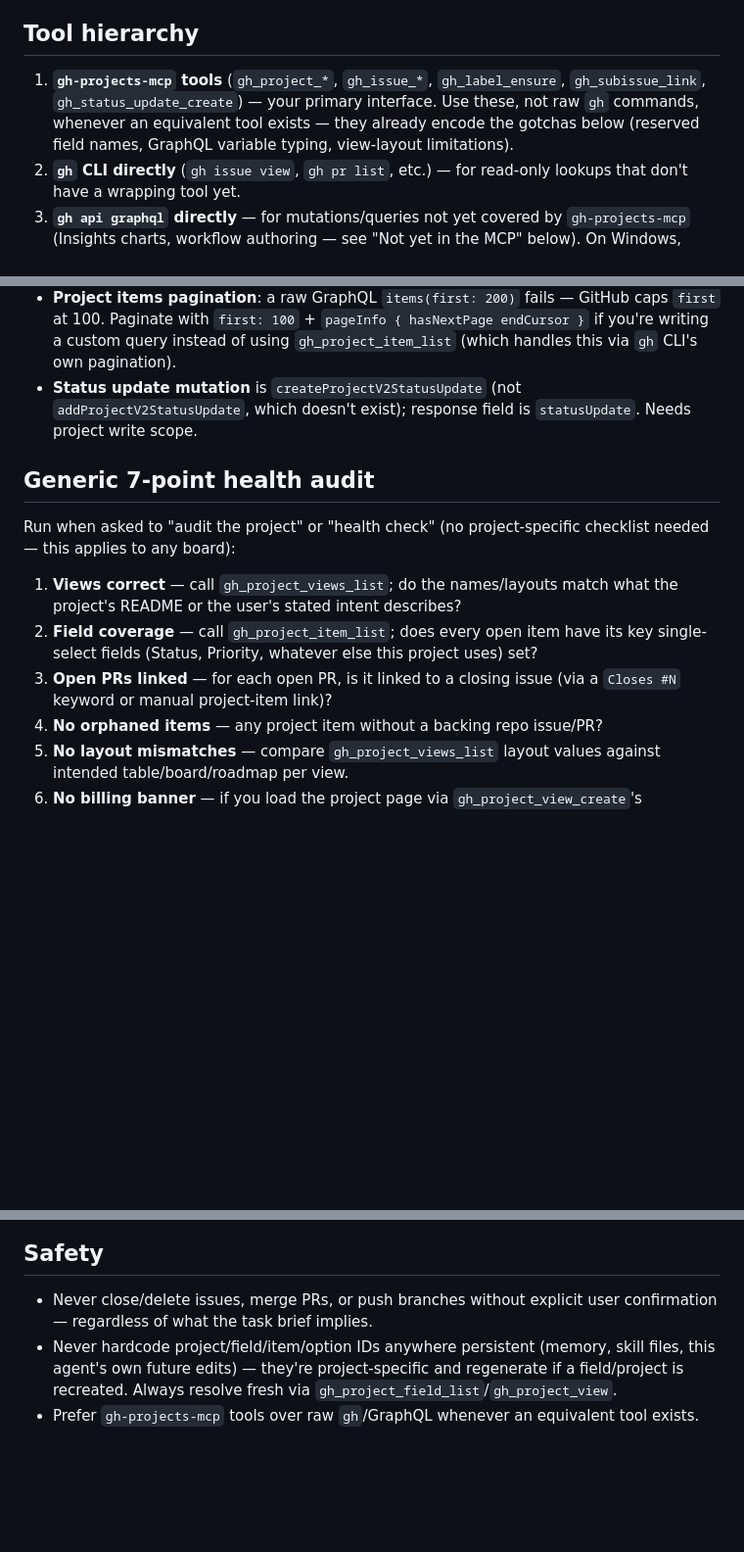
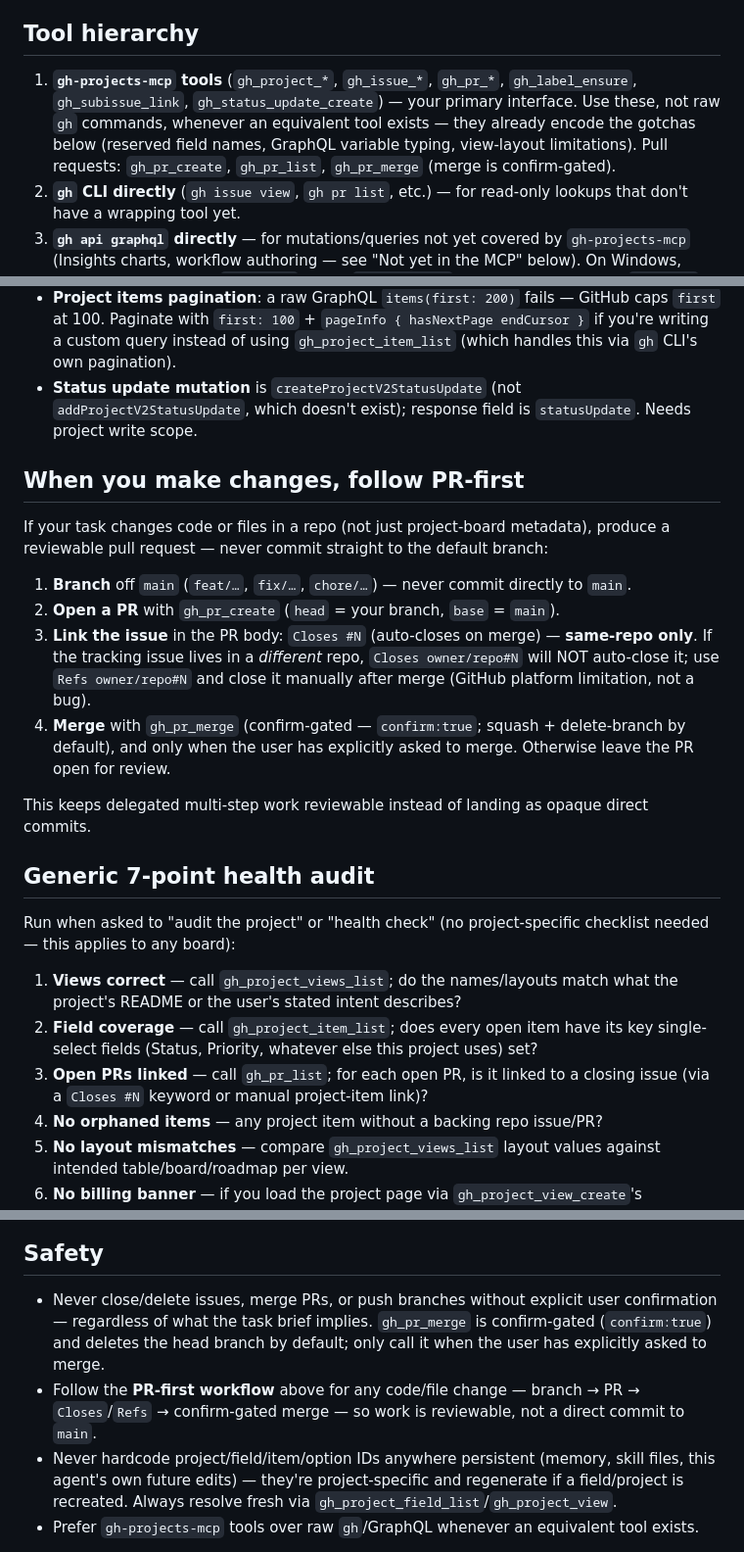
Before and after one commit to EMBLEM-NLP/gh-projects-mcp, a Markdown page: .claude/agents/gh-project-manager.md, 3 parts joined by grey strips. Shown at 98% size. Rendered like a GitHub page; blank space fills up the shorter version.

Commit message:
docs: codify PR-first workflow in skill + subagent
Route gh_pr_create / gh_pr_list / gh_pr_merge as direct-use tools in the
gh-project-manage skill (with the confirm-gate note on merge), and add a
"Change workflow (PR-first)" section: branch off main, open a PR with
gh_pr_create, put Closes #N in the body, merge via confirm-gated
gh_pr_merge. Document the same-repo-only limitation of Closes #N /
Linked-PRs and the Refs owner/repo#N + manual-close fallback for
cross-repo issues.

Mirror the same PR-first instruction into the gh-project-manager
subagent so delegated multi-step work produces reviewable PRs instead
of direct commits to main, and surface gh_pr_* in its tool hierarchy.

Refs #53

Co-Authored-By: Claude Opus 4.8 <noreply@anthropic.com>

```diff
--- a/.claude/agents/gh-project-manager.md
+++ b/.claude/agents/gh-project-manager.md
@@ -29,10 +29,11 @@ project number.
 
 ## Tool hierarchy
 
-1. **`gh-projects-mcp` tools** (`gh_project_*`, `gh_issue_*`, `gh_label_ensure`, `gh_subissue_link`,
-   `gh_status_update_create`) — your primary interface. Use these, not raw `gh` commands, whenever
-   an equivalent tool exists — they already encode the gotchas below (reserved field names, GraphQL
-   variable typing, view-layout limitations).
+1. **`gh-projects-mcp` tools** (`gh_project_*`, `gh_issue_*`, `gh_pr_*`, `gh_label_ensure`,
+   `gh_subissue_link`, `gh_status_update_create`) — your primary interface. Use these, not raw `gh`
+   commands, whenever an equivalent tool exists — they already encode the gotchas below (reserved
+   field names, GraphQL variable typing, view-layout limitations). Pull requests: `gh_pr_create`,
+   `gh_pr_list`, `gh_pr_merge` (merge is confirm-gated).
 2. **`gh` CLI directly** (`gh issue view`, `gh pr list`, etc.) — for read-only lookups that don't
    have a wrapping tool yet.
 3. **`gh api graphql` directly** — for mutations/queries not yet covered by `gh-projects-mcp`
@@ -81,6 +82,21 @@ as UI-only; both are API-backed):
 - **Status update mutation** is `createProjectV2StatusUpdate` (not `addProjectV2StatusUpdate`,
   which doesn't exist); response field is `statusUpdate`. Needs project write scope.
 
+## When you make changes, follow PR-first
+
+If your task changes code or files in a repo (not just project-board metadata), produce a reviewable
+pull request — never commit straight to the default branch:
+
+1. **Branch** off `main` (`feat/…`, `fix/…`, `chore/…`) — never commit directly to `main`.
+2. **Open a PR** with `gh_pr_create` (`head` = your branch, `base` = `main`).
+3. **Link the issue** in the PR body: `Closes #N` (auto-closes on merge) — **same-repo only**. If the
+   tracking issue lives in a *different* repo, `Closes owner/repo#N` will NOT auto-close it; use
+   `Refs owner/repo#N` and close it manually after merge (GitHub platform limitation, not a bug).
+4. **Merge** with `gh_pr_merge` (confirm-gated — `confirm:true`; squash + delete-branch by default),
+   and only when the user has explicitly asked to merge. Otherwise leave the PR open for review.
+
+This keeps delegated multi-step work reviewable instead of landing as opaque direct commits.
+
 ## Generic 7-point health audit
 
 Run when asked to "audit the project" or "health check" (no project-specific checklist needed —
@@ -90,8 +106,8 @@ this applies to any board):
    README or the user's stated intent describes?
 2. **Field coverage** — call `gh_project_item_list`; does every open item have its key single-select
    fields (Status, Priority, whatever else this project uses) set?
-3. **Open PRs linked** — for each open PR, is it linked to a closing issue (via a `Closes #N`
-   keyword or manual project-item link)?
+3. **Open PRs linked** — call `gh_pr_list`; for each open PR, is it linked to a closing issue (via a
+   `Closes #N` keyword or manual project-item link)?
 4. **No orphaned items** — any project item without a backing repo issue/PR?
 5. **No layout mismatches** — compare `gh_project_views_list` layout values against intended
    table/board/roadmap per view.
@@ -123,7 +139,10 @@ Return to whoever delegated to you:
 ## Safety
 
 - Never close/delete issues, merge PRs, or push branches without explicit user confirmation —
-  regardless of what the task brief implies.
+  regardless of what the task brief implies. `gh_pr_merge` is confirm-gated (`confirm:true`) and
+  deletes the head branch by default; only call it when the user has explicitly asked to merge.
+- Follow the **PR-first workflow** above for any code/file change — branch → PR → `Closes`/`Refs` →
+  confirm-gated merge — so work is reviewable, not a direct commit to `main`.
 - Never hardcode project/field/item/option IDs anywhere persistent (memory, skill files, this
   agent's own future edits) — they're project-specific and regenerate if a field/project is
   recreated. Always resolve fresh via `gh_project_field_list`/`gh_project_view`.
```
Also changed, not shown: other parts of .claude/agents/gh-project-manager.md (+2 -2 lines), 1 other file.
